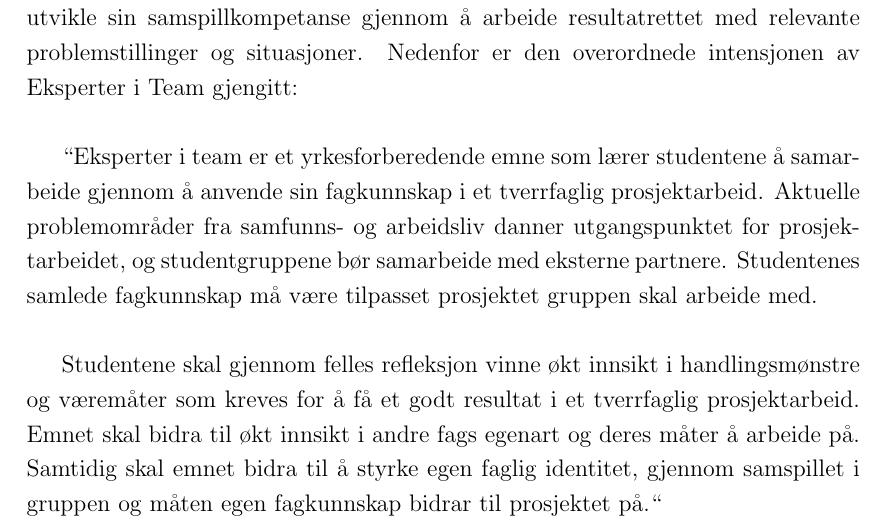
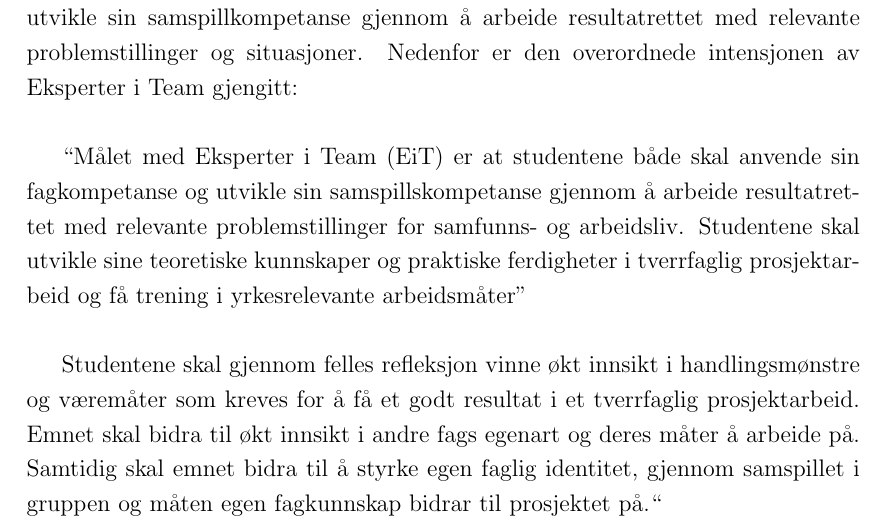
Before and after one commit to aspic/Garbage-Alert, a LaTeX paper (latex/Rapport.tex, which reads latex/innledning.tex): part of page 5 of 13, cut so that both start at the same text. Compiled offline with pdfLaTeX.

Commit message:
Updated the intro some.

```diff
--- a/latex/innledning.tex
+++ b/latex/innledning.tex
@@ -4,13 +4,12 @@
 relevante problemstillinger og situasjoner. Nedenfor er den overordnede
 intensjonen av Eksperter i Team gjengitt:\\
 
-``Eksperter i team er et yrkesforberedende emne som lærer studentene å
-samarbeide gjennom å anvende sin fagkunnskap i et tverrfaglig
-prosjektarbeid. Aktuelle problemområder fra samfunns- og arbeidsliv
-danner utgangspunktet for prosjektarbeidet, og studentgruppene bør
-samarbeide med eksterne partnere. Studentenes samlede fagkunnskap må
-være tilpasset prosjektet gruppen skal arbeide
-med.\\
+``Målet med Eksperter i Team (EiT) er at studentene både skal anvende
+sin fagkompetanse og utvikle sin samspillskompetanse gjennom å arbeide
+resultatrettet med relevante problemstillinger for samfunns- og
+arbeidsliv. Studentene skal utvikle sine teoretiske kunnskaper og
+praktiske ferdigheter i tverrfaglig prosjektarbeid og få trening i
+yrkesrelevante arbeidsmåter''\\
 
 Studentene skal gjennom felles refleksjon vinne økt innsikt i
 handlingsmønstre og væremåter som kreves for å få et godt resultat i et
```
